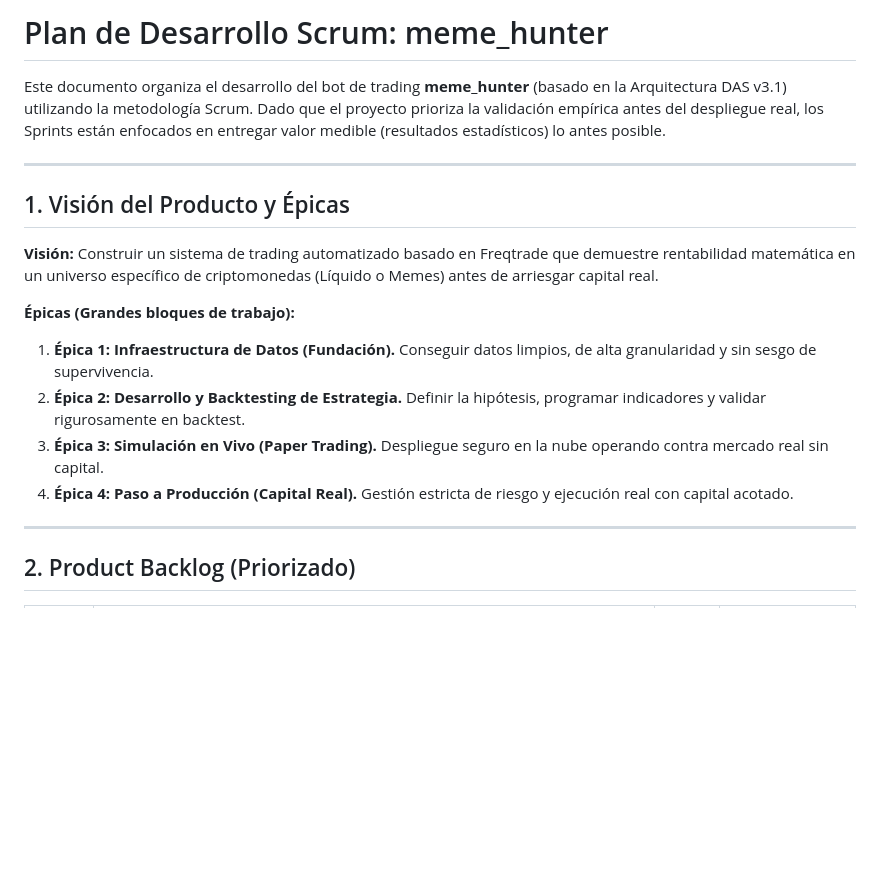
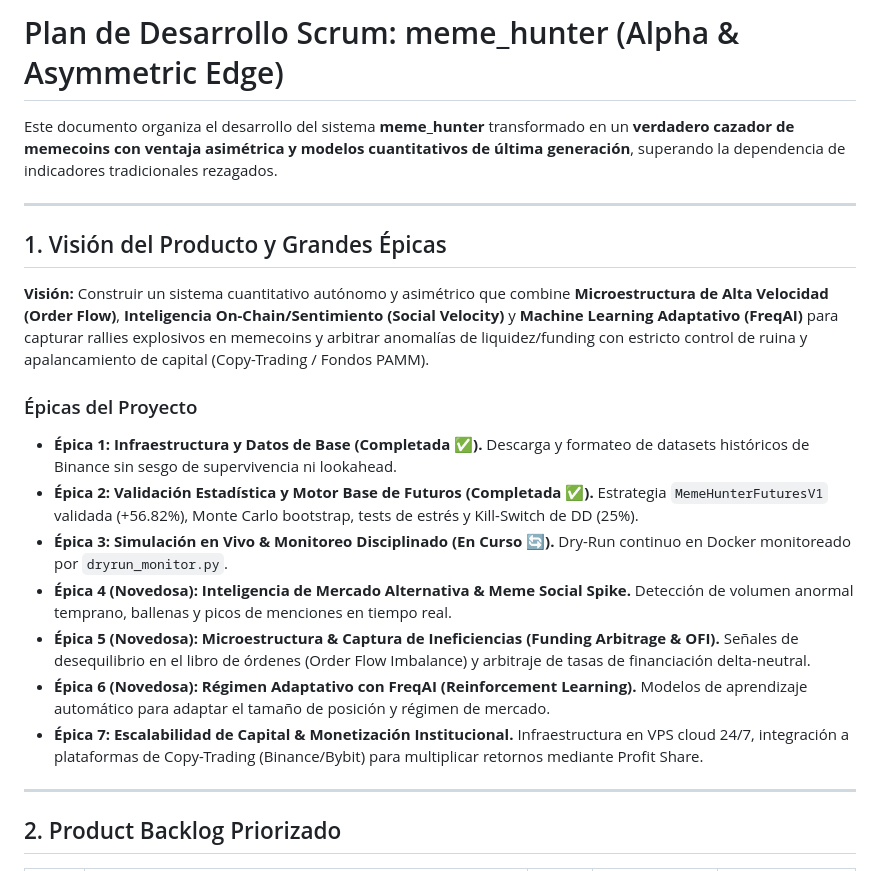
Before and after one commit to kalebCard/MemeHunter, a Markdown page: SCRUM_PLAN.md, the part around one of its changes. GitHub-like rendering; blank space fills up the shorter version.

```diff
--- a/SCRUM_PLAN.md
+++ b/SCRUM_PLAN.md
@@ -1,20 +1,23 @@
-# Plan de Desarrollo Scrum: meme_hunter
+# Plan de Desarrollo Scrum: meme_hunter (Alpha & Asymmetric Edge)
 
-Este documento organiza el desarrollo del bot de trading **meme_hunter** (basado en la Arquitectura DAS v3.1) utilizando la metodología Scrum. Dado que el proyecto prioriza la validación empírica antes del despliegue real, los Sprints están enfocados en entregar valor medible (resultados estadísticos) lo antes posible.
+Este documento organiza el desarrollo del sistema **meme_hunter** transformado en un **verdadero cazador de memecoins con ventaja asimétrica y modelos cuantitativos de última generación**, superando la dependencia de indicadores tradicionales rezagados.
 
 ---
 
-## 1. Visión del Producto y Épicas
+## 1. Visión del Producto y Grandes Épicas
 
-**Visión:** Construir un sistema de trading automatizado basado en Freqtrade que demuestre rentabilidad matemática en un universo específico de criptomonedas (Líquido o Memes) antes de arriesgar capital real.
+**Visión:** Construir un sistema cuantitativo autónomo y asimétrico que combine **Microestructura de Alta Velocidad (Order Flow)**, **Inteligencia On-Chain/Sentimiento (Social Velocity)** y **Machine Learning Adaptativo (FreqAI)** para capturar rallies explosivos en memecoins y arbitrar anomalías de liquidez/funding con estricto control de ruina y apalancamiento de capital (Copy-Trading / Fondos PAMM).
 
-**Épicas (Grandes bloques de trabajo):**
-1. **Épica 1: Infraestructura de Datos (Fundación).** Conseguir datos limpios, de alta granularidad y sin sesgo de supervivencia.
-2. **Épica 2: Desarrollo y Backtesting de Estrategia.** Definir la hipótesis, programar indicadores y validar rigurosamente en backtest.
-3. **Épica 3: Simulación en Vivo (Paper Trading).** Despliegue seguro en la nube operando contra mercado real sin capital.
-4. **Épica 4: Paso a Producción (Capital Real).** Gestión estricta de riesgo y ejecución real con capital acotado.
+### Épicas del Proyecto
+* **Épica 1: Infraestructura y Datos de Base (Completada ✅).** Descarga y formateo de datasets históricos de Binance sin sesgo de supervivencia ni lookahead.
+* **Épica 2: Validación Estadística y Motor Base de Futuros (Completada ✅).** Estrategia `MemeHunterFuturesV1` validada (+56.82%), Monte Carlo bootstrap, tests de estrés y Kill-Switch de DD (25%).
+* **Épica 3: Simulación en Vivo & Monitoreo Disciplinado (En Curso 🔄).** Dry-Run continuo en Docker monitoreado por `dryrun_monitor.py`.
+* **Épica 4 (Novedosa): Inteligencia de Mercado Alternativa & Meme Social Spike.** Detección de volumen anormal temprano, ballenas y picos de menciones en tiempo real.
+* **Épica 5 (Novedosa): Microestructura & Captura de Ineficiencias (Funding Arbitrage & OFI).** Señales de desequilibrio en el libro de órdenes (Order Flow Imbalance) y arbitraje de tasas de financiación delta-neutral.
+* **Épica 6 (Novedosa): Régimen Adaptativo con FreqAI (Reinforcement Learning).** Modelos de aprendizaje automático para adaptar el tamaño de posición y régimen de mercado.
+* **Épica 7: Escalabilidad de Capital & Monetización Institucional.** Infraestructura en VPS cloud 24/7, integración a plataformas de Copy-Trading (Binance/Bybit) para multiplicar retornos mediante Profit Share.
 
 ---
 
-## 2. Product Backlog (Priorizado)
+## 2. Product Backlog Priorizado
 
```
Also changed, not shown: other parts of SCRUM_PLAN.md (+71 -76 lines).
